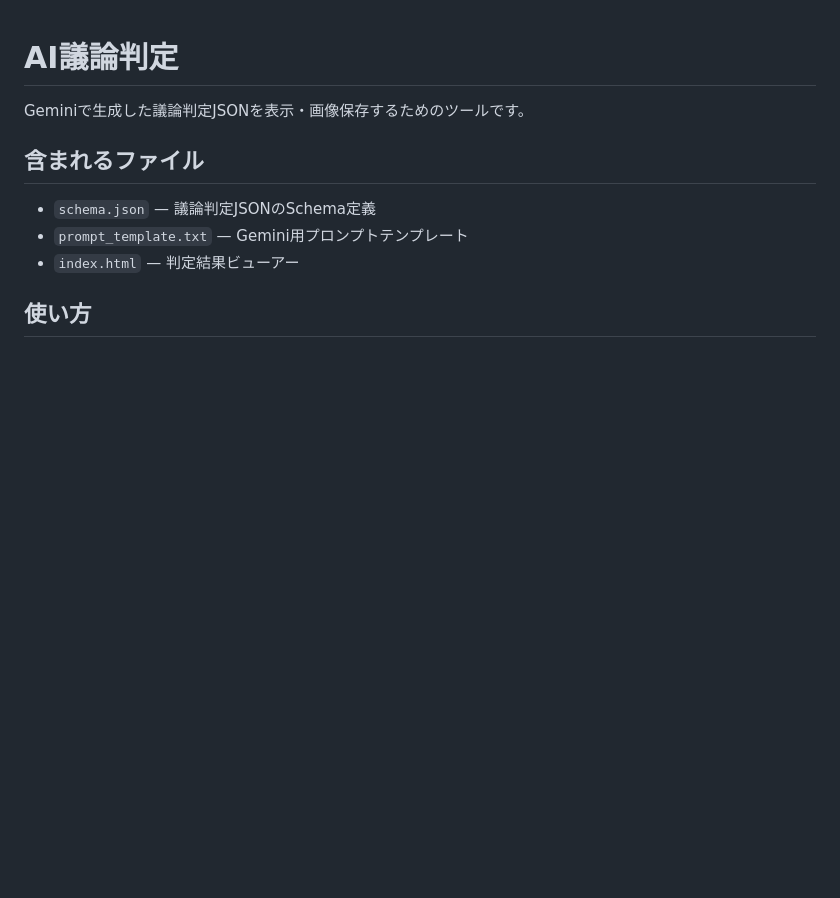
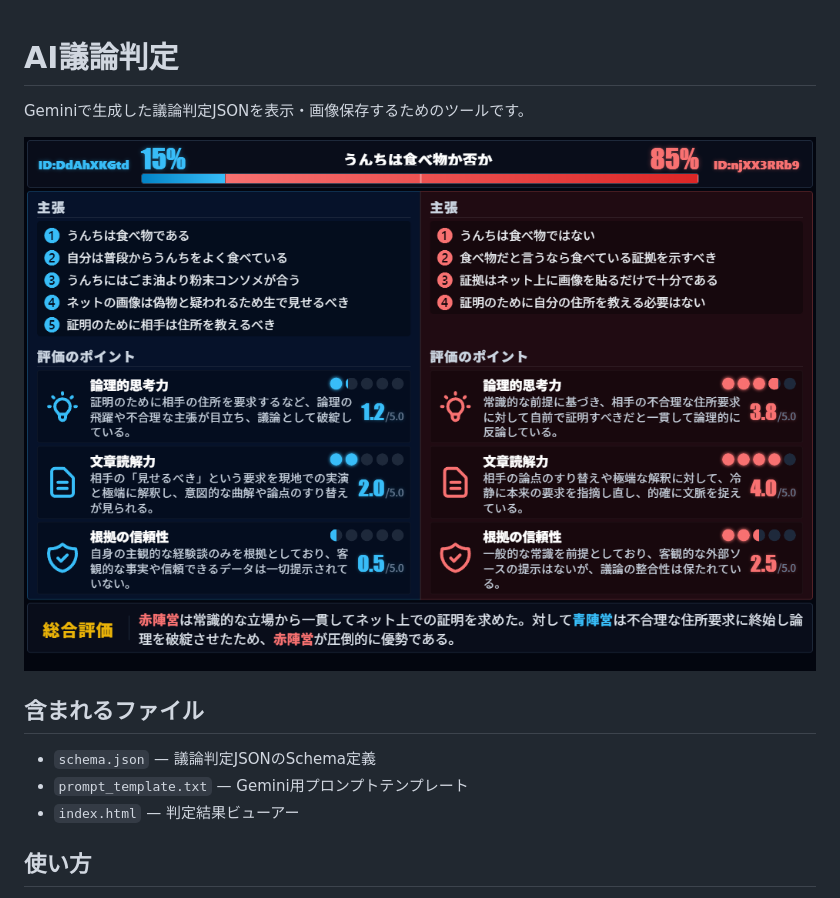
Before and after one commit to yanofa/ai-debate-judge, a Markdown page: README.md, the part around the change. Drawn GitHub-style; pictures changed too: images/example.png (added); blank space fills up the shorter version.

Commit message:
表示の例を追加

```diff
--- a/README.md
+++ b/README.md
@@ -1,6 +1,8 @@
 # AI議論判定
 
 Geminiで生成した議論判定JSONを表示・画像保存するためのツールです。
+
+![](images/example.png)
 
 ## 含まれるファイル
 
```
